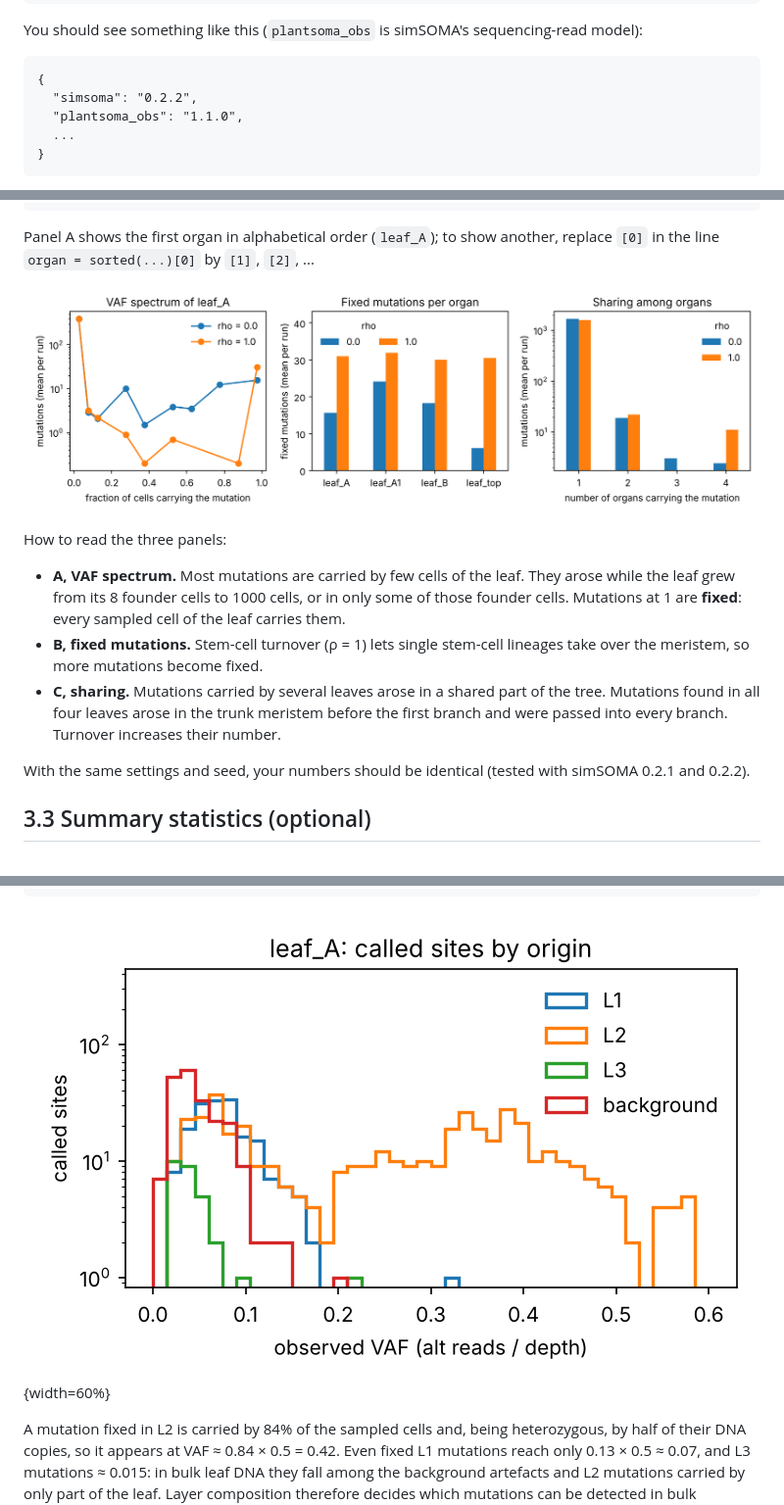
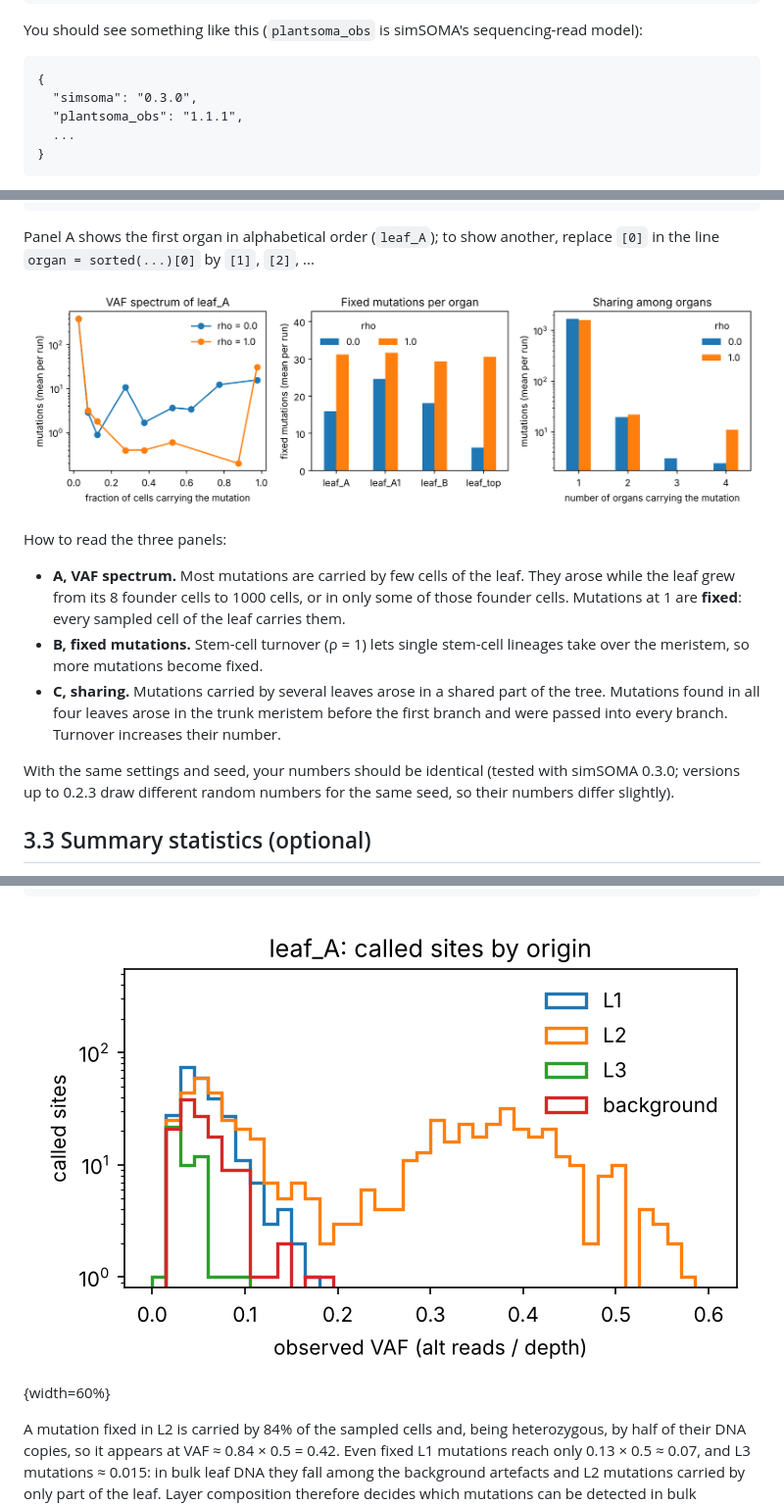
Before and after one commit to jlab-code/simSOMA-tutorial, a Markdown page: simSOMA_tutorial.md, 3 parts joined by grey strips. Shown at 98% size. Drawn GitHub-style; pictures changed too: images/layers_called_vaf.png, images/results_overview.png.

````diff
--- a/simSOMA_tutorial.md
+++ b/simSOMA_tutorial.md
@@ -45,8 +45,8 @@ You should see something like this (`plantsoma_obs` is simSOMA's sequencing-read
 
 ```text
 {
-  "simsoma": "0.2.2",
-  "plantsoma_obs": "1.1.0",
+  "simsoma": "0.3.0",
+  "plantsoma_obs": "1.1.1",
   ...
 }
 ```
@@ -368,7 +368,9 @@ How to read the three panels:
   Mutations found in all four leaves arose in the trunk meristem before the first branch and
   were passed into every branch. Turnover increases their number.
 
-With the same settings and seed, your numbers should be identical (tested with simSOMA 0.2.1 and 0.2.2).
+With the same settings and seed, your numbers should be identical (tested with simSOMA 0.3.0;
+versions up to 0.2.3 draw different random numbers for the same seed, so their numbers differ
+slightly).
 
 ## 3.3 Summary statistics (optional)
 
````
Also changed, not shown: other parts of simSOMA_tutorial.md (+8 -7 lines), README.md (+1 -1 lines), 1 other file.
